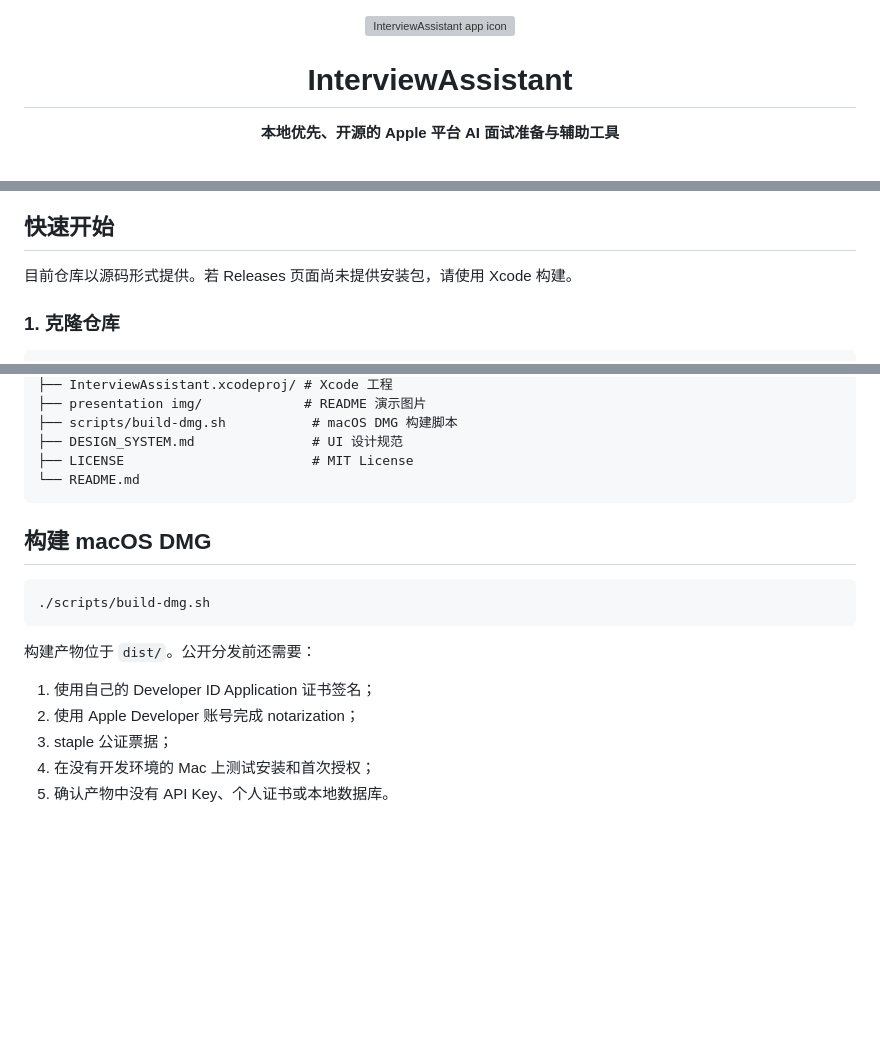
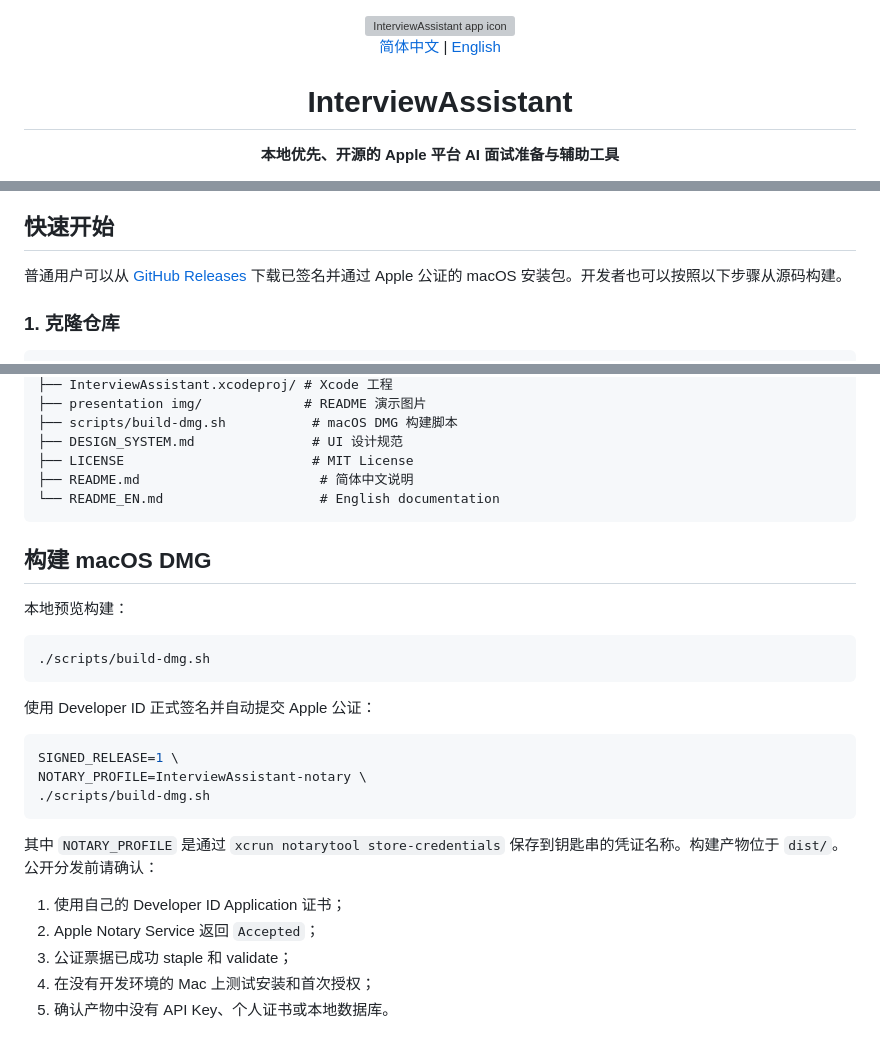
Before and after one commit to pennyzhaozhao/AI-interview-Assistant, a Markdown page: README.md, 3 parts joined by grey strips. GitHub-like rendering; blank space fills up the shorter version; grey boxes are pictures that could not be loaded.

Commit message:
Add English README

````diff
--- a/README.md
+++ b/README.md
@@ -1,5 +1,7 @@
 <div align="center">
   <img src="./appicon.png" width="128" alt="InterviewAssistant app icon" />
+
+  [简体中文](./README.md) | [English](./README_EN.md)
 
   # InterviewAssistant
 
@@ -125,7 +127,7 @@ AI 请求由应用直接发送到用户自己选择的模型服务商。
 
 ## 快速开始
 
-目前仓库以源码形式提供。若 Releases 页面尚未提供安装包，请使用 Xcode 构建。
+普通用户可以从 [GitHub Releases](https://github.com/pennyzhaozhao/AI-interview-Assistant/releases) 下载已签名并通过 Apple 公证的 macOS 安装包。开发者也可以按照以下步骤从源码构建。
 
 ### 1. 克隆仓库
 
@@ -488,20 +490,31 @@ volc.seedasr.sauc.concurrent
 ├── scripts/build-dmg.sh           # macOS DMG 构建脚本
 ├── DESIGN_SYSTEM.md               # UI 设计规范
 ├── LICENSE                        # MIT License
-└── README.md
+├── README.md                       # 简体中文说明
+└── README_EN.md                    # English documentation
 ```
 
 ## 构建 macOS DMG
+
+本地预览构建：
 
 ```bash
 ./scripts/build-dmg.sh
 ```
 
-构建产物位于 `dist/`。公开分发前还需要：
+使用 Developer ID 正式签名并自动提交 Apple 公证：
 
-1. 使用自己的 Developer ID Application 证书签名；
-2. 使用 Apple Developer 账号完成 notarization；
-3. staple 公证票据；
+```bash
+SIGNED_RELEASE=1 \
+NOTARY_PROFILE=InterviewAssistant-notary \
+./scripts/build-dmg.sh
+```
+
+其中 `NOTARY_PROFILE` 是通过 `xcrun notarytool store-credentials` 保存到钥匙串的凭证名称。构建产物位于 `dist/`。公开分发前请确认：
+
+1. 使用自己的 Developer ID Application 证书；
+2. Apple Notary Service 返回 `Accepted`；
+3. 公证票据已成功 staple 和 validate；
 4. 在没有开发环境的 Mac 上测试安装和首次授权；
 5. 确认产物中没有 API Key、个人证书或本地数据库。
 
````
Also changed, not shown: README_EN.md (added, +557 -0 lines).
